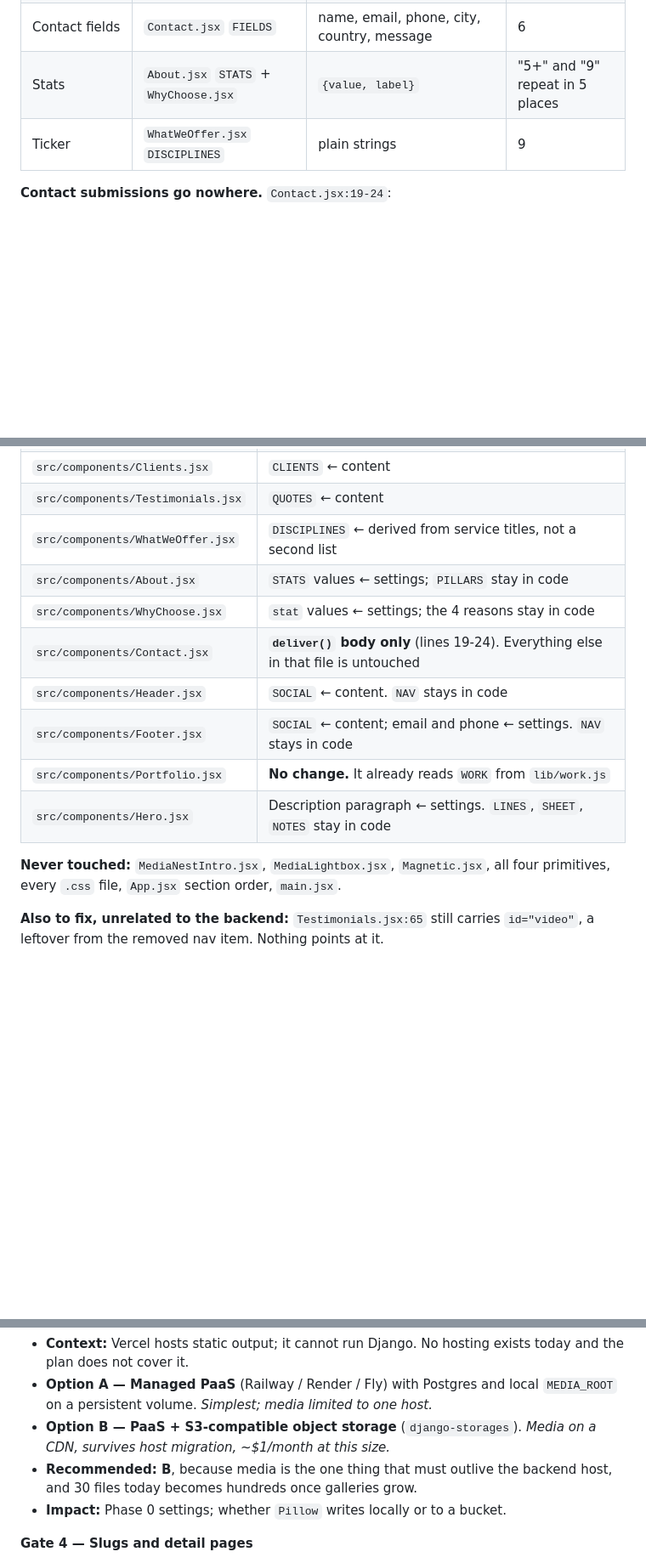
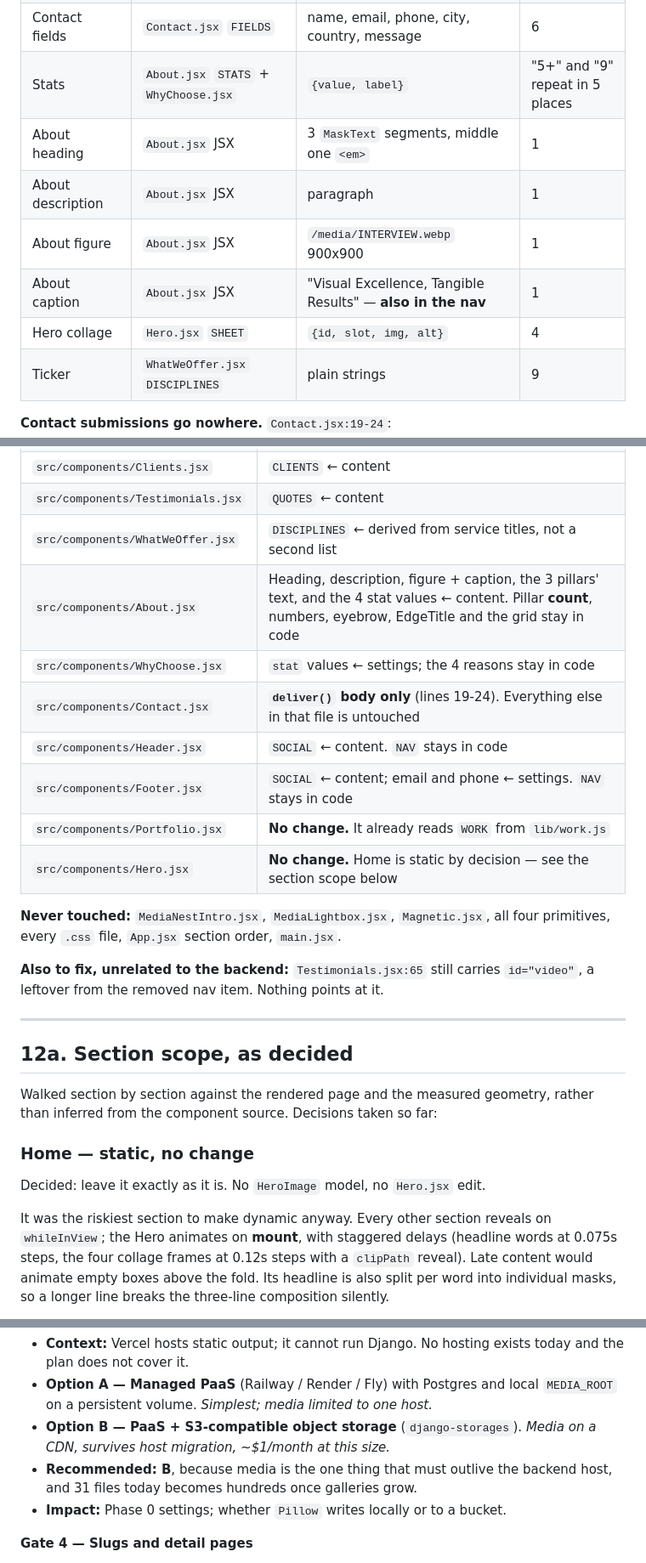
Before and after one commit to Rudranshpardeshi09/medianest-backend, a Markdown page: IMPLEMENTATION PLAN.md, 3 parts joined by grey strips. Shown at 85% size. Drawn GitHub-style; blank space fills up the shorter version.

```diff
--- a/IMPLEMENTATION PLAN.md
+++ b/IMPLEMENTATION PLAN.md
@@ -130,6 +130,11 @@ Traced end to end. Every row is a hardcoded array; nothing is fetched.
 | Company socials | `Header.jsx` + `Footer.jsx` `SOCIAL` | `{icon, label, href}` | 4 and 5 — **they differ** |
 | Contact fields | `Contact.jsx` `FIELDS` | name, email, phone, city, country, message | 6 |
 | Stats | `About.jsx` `STATS` + `WhyChoose.jsx` | `{value, label}` | "5+" and "9" repeat in 5 places |
+| About heading | `About.jsx` JSX | 3 `MaskText` segments, middle one `<em>` | 1 |
+| About description | `About.jsx` JSX | paragraph | 1 |
+| About figure | `About.jsx` JSX | `/media/INTERVIEW.webp` 900x900 | 1 |
+| About caption | `About.jsx` JSX | "Visual Excellence, Tangible Results" — **also in the nav** | 1 |
+| Hero collage | `Hero.jsx` `SHEET` | `{id, slot, img, alt}` | 4 |
 | Ticker | `WhatWeOffer.jsx` `DISCIPLINES` | plain strings | 9 |
 
 **Contact submissions go nowhere.** `Contact.jsx:19-24`:
@@ -427,16 +432,35 @@ Exact files. **Data source only — no markup, layout, style or motion changes.*
 | `src/components/Clients.jsx` | `CLIENTS` ← content |
 | `src/components/Testimonials.jsx` | `QUOTES` ← content |
 | `src/components/WhatWeOffer.jsx` | `DISCIPLINES` ← derived from service titles, not a second list |
-| `src/components/About.jsx` | `STATS` values ← settings; `PILLARS` stay in code |
+| `src/components/About.jsx` | Heading, description, figure + caption, the 3 pillars' text, and the 4 stat values ← content. Pillar **count**, numbers, eyebrow, EdgeTitle and the grid stay in code |
 | `src/components/WhyChoose.jsx` | `stat` values ← settings; the 4 reasons stay in code |
 | `src/components/Contact.jsx` | **`deliver()` body only** (lines 19-24). Everything else in that file is untouched |
 | `src/components/Header.jsx` | `SOCIAL` ← content. `NAV` stays in code |
 | `src/components/Footer.jsx` | `SOCIAL` ← content; email and phone ← settings. `NAV` stays in code |
 | `src/components/Portfolio.jsx` | **No change.** It already reads `WORK` from `lib/work.js` |
-| `src/components/Hero.jsx` | Description paragraph ← settings. `LINES`, `SHEET`, `NOTES` stay in code |
+| `src/components/Hero.jsx` | **No change.** Home is static by decision — see the section scope below |
 
 **Never touched:** `MediaNestIntro.jsx`, `MediaLightbox.jsx`, `Magnetic.jsx`,
 all four primitives, every `.css` file, `App.jsx` section order, `main.jsx`.
 
 **Also to fix, unrelated to the backend:** `Testimonials.jsx:65` still carries
 `id="video"`, a leftover from the removed nav item. Nothing points at it.
+
+---
+
+## 12a. Section scope, as decided
+
+Walked section by section against the rendered page and the measured geometry,
+rather than inferred from the component source. Decisions taken so far:
+
+### Home — **static, no change**
+
+Decided: leave it exactly as it is. No `HeroImage` model, no `Hero.jsx` edit.
+
+It was the riskiest section to make dynamic anyway. Every other section
+reveals on `whileInView`; the Hero animates on **mount**, with staggered
+delays (headline words at 0.075s steps, the four collage frames at 0.12s
+steps with a `clipPath` reveal). Late content would animate empty boxes above
+the fold. Its headline is also split per word into individual masks, so a
+longer line breaks the three-line composition silently.
+
@@ -686,7 +757,7 @@ retention policy, backups, monitoring, removal of the fallback constants.
 - **Option B — PaaS + S3-compatible object storage** (`django-storages`).
   *Media on a CDN, survives host migration, ~$1/month at this size.*
 - **Recommended: B**, because media is the one thing that must outlive the
-  backend host, and 30 files today becomes hundreds once galleries grow.
+  backend host, and 31 files today becomes hundreds once galleries grow.
 - **Impact:** Phase 0 settings; whether `Pillow` writes locally or to a bucket.
 
 **Gate 4 — Slugs and detail pages**
```
Also changed, not shown: other parts of IMPLEMENTATION PLAN.md (+48 -1 lines).
